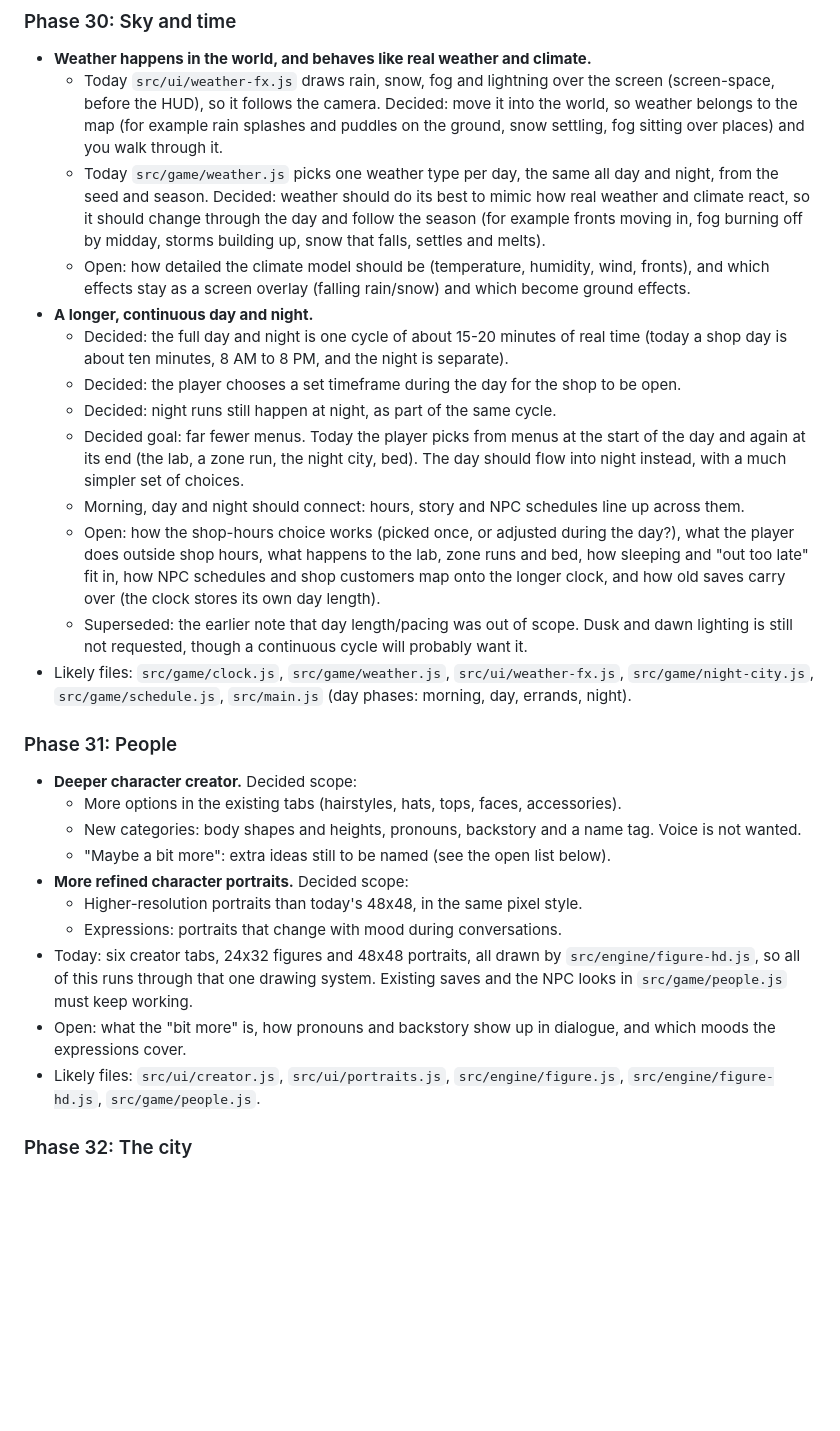
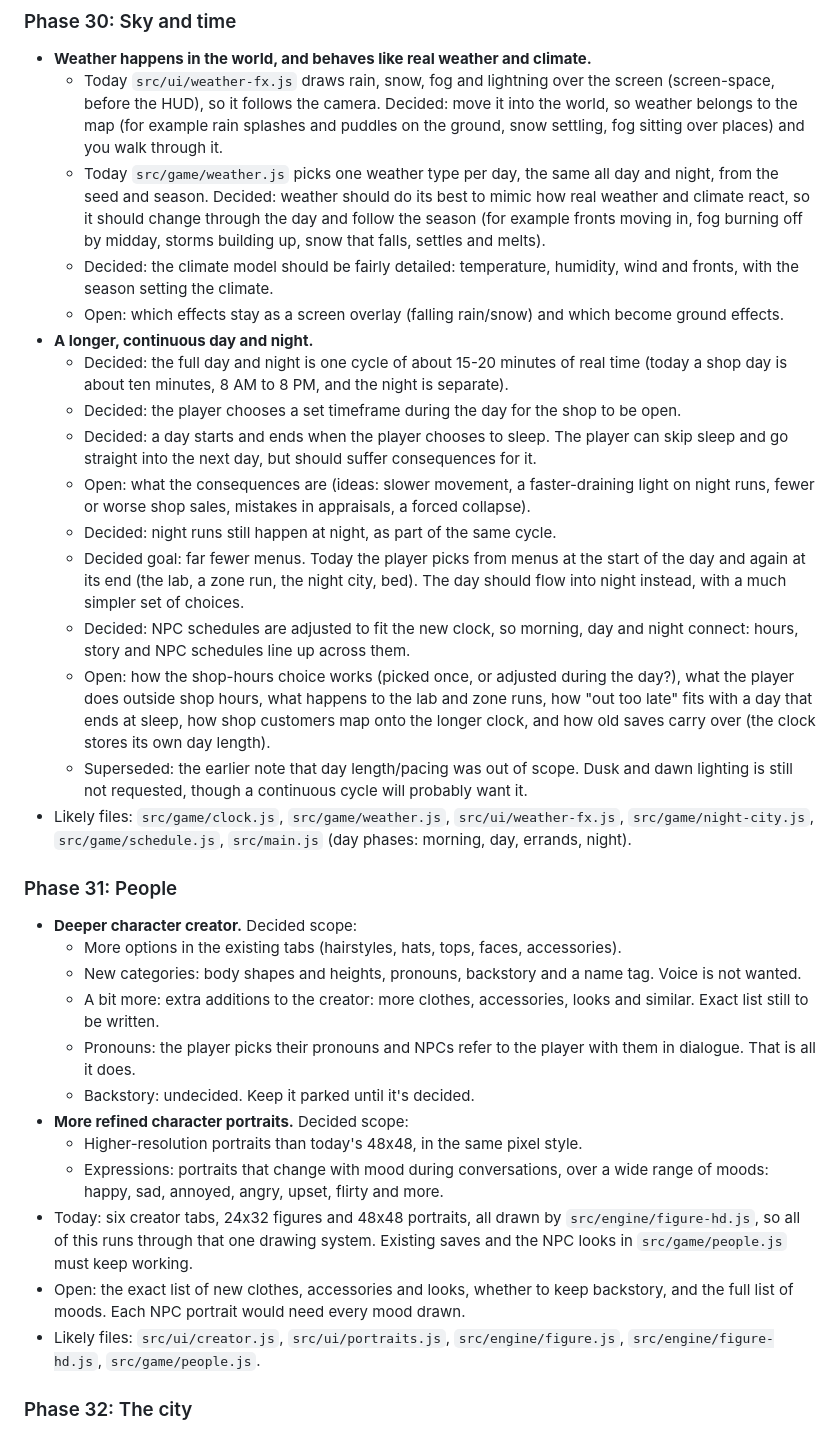
Before and after one commit to rmcgill77/The-Midnight-Appraiser, a Markdown page: ROADMAP.md, the part around the change. Drawn GitHub-style; blank space fills up the shorter version.

Commit message:
Roadmap: record climate, sleep, schedule, creator and mood decisions
Co-Authored-By: Claude Sonnet 5.5 <noreply@anthropic.com>
Claude-Session: https://claude.ai/code/session_015gp6HFWkuduhuaYTGNTQiG

```diff
--- a/ROADMAP.md
+++ b/ROADMAP.md
@@ -19,23 +19,28 @@ phase when we plan it.
     weather and climate react, so it should change through the day and follow the season
     (for example fronts moving in, fog burning off by midday, storms building up, snow
     that falls, settles and melts).
-  - Open: how detailed the climate model should be (temperature, humidity, wind, fronts),
-    and which effects stay as a screen overlay (falling rain/snow) and which become ground
-    effects.
+  - Decided: the climate model should be fairly detailed: temperature, humidity, wind and
+    fronts, with the season setting the climate.
+  - Open: which effects stay as a screen overlay (falling rain/snow) and which become
+    ground effects.
 - **A longer, continuous day and night.**
   - Decided: the full day and night is one cycle of about 15-20 minutes of real time
     (today a shop day is about ten minutes, 8 AM to 8 PM, and the night is separate).
   - Decided: the player chooses a set timeframe during the day for the shop to be open.
+  - Decided: a day starts and ends when the player chooses to sleep. The player can skip
+    sleep and go straight into the next day, but should suffer consequences for it.
+  - Open: what the consequences are (ideas: slower movement, a faster-draining light on
+    night runs, fewer or worse shop sales, mistakes in appraisals, a forced collapse).
   - Decided: night runs still happen at night, as part of the same cycle.
   - Decided goal: far fewer menus. Today the player picks from menus at the start of the
     day and again at its end (the lab, a zone run, the night city, bed). The day should
     flow into night instead, with a much simpler set of choices.
-  - Morning, day and night should connect: hours, story and NPC schedules line up across
-    them.
+  - Decided: NPC schedules are adjusted to fit the new clock, so morning, day and night
+    connect: hours, story and NPC schedules line up across them.
   - Open: how the shop-hours choice works (picked once, or adjusted during the day?), what
-    the player does outside shop hours, what happens to the lab, zone runs and bed, how
-    sleeping and "out too late" fit in, how NPC schedules and shop customers map onto the
-    longer clock, and how old saves carry over (the clock stores its own day length).
+    the player does outside shop hours, what happens to the lab and zone runs, how "out
+    too late" fits with a day that ends at sleep, how shop customers map onto the longer
+    clock, and how old saves carry over (the clock stores its own day length).
   - Superseded: the earlier note that day length/pacing was out of scope. Dusk and dawn
     lighting is still not requested, though a continuous cycle will probably want it.
 - Likely files: `src/game/clock.js`, `src/game/weather.js`, `src/ui/weather-fx.js`,
@@ -47,15 +52,20 @@ phase when we plan it.
   - More options in the existing tabs (hairstyles, hats, tops, faces, accessories).
   - New categories: body shapes and heights, pronouns, backstory and a name tag.
     Voice is not wanted.
-  - "Maybe a bit more": extra ideas still to be named (see the open list below).
+  - A bit more: extra additions to the creator: more clothes, accessories, looks and
+    similar. Exact list still to be written.
+  - Pronouns: the player picks their pronouns and NPCs refer to the player with them in
+    dialogue. That is all it does.
+  - Backstory: undecided. Keep it parked until it's decided.
 - **More refined character portraits.** Decided scope:
   - Higher-resolution portraits than today's 48x48, in the same pixel style.
-  - Expressions: portraits that change with mood during conversations.
+  - Expressions: portraits that change with mood during conversations, over a wide range
+    of moods: happy, sad, annoyed, angry, upset, flirty and more.
 - Today: six creator tabs, 24x32 figures and 48x48 portraits, all drawn by
   `src/engine/figure-hd.js`, so all of this runs through that one drawing system. Existing
   saves and the NPC looks in `src/game/people.js` must keep working.
-- Open: what the "bit more" is, how pronouns and backstory show up in dialogue, and which
-  moods the expressions cover.
+- Open: the exact list of new clothes, accessories and looks, whether to keep backstory,
+  and the full list of moods. Each NPC portrait would need every mood drawn.
 - Likely files: `src/ui/creator.js`, `src/ui/portraits.js`, `src/engine/figure.js`,
   `src/engine/figure-hd.js`, `src/game/people.js`.
 
```
